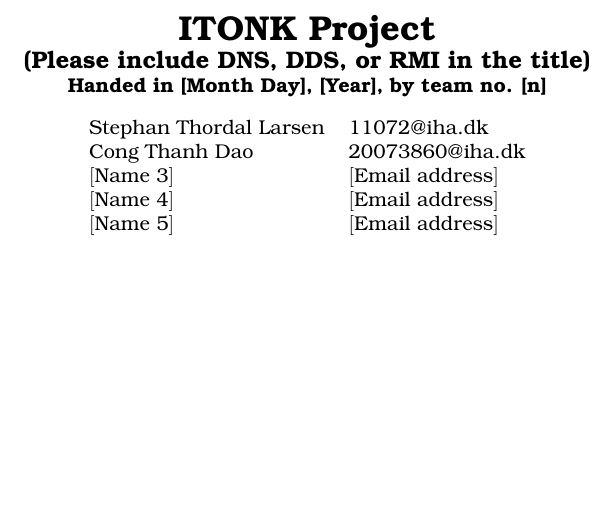
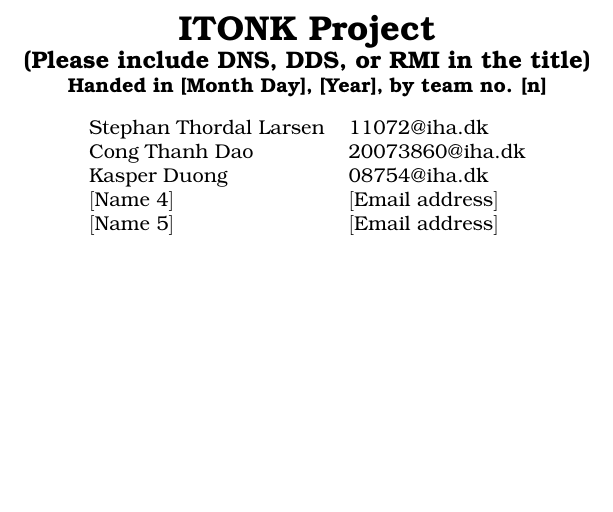
Before and after one commit to sthordall/itonk, a LaTeX thesis (report_dns/document.tex, which reads report_dns/tex/titlepage.tex): part of page 1 of 14, cut so that both start at the same text. Compiled offline with pdfLaTeX.

Commit message:
added name into title page

```diff
--- a/report_dns/tex/titlepage.tex
+++ b/report_dns/tex/titlepage.tex
@@ -6,7 +6,7 @@
 \begin{tabular}{ll}
 Stephan Thordal Larsen  & 11072@iha.dk \\
 Cong Thanh Dao & 20073860@iha.dk \\
-$[$Name 3$]$  & $[$Email address$]$ \\
+Kasper Duong & 08754@iha.dk \\
 $[$Name 4$]$  & $[$Email address$]$ \\
 $[$Name 5$]$  & $[$Email address$]$ \\
 \end{tabular}
```
